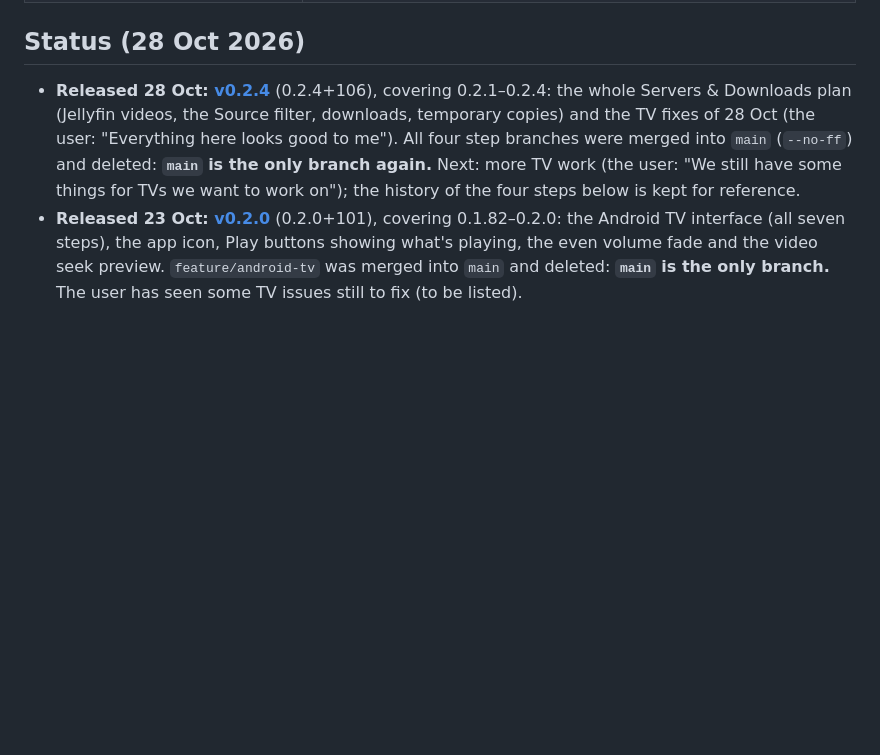
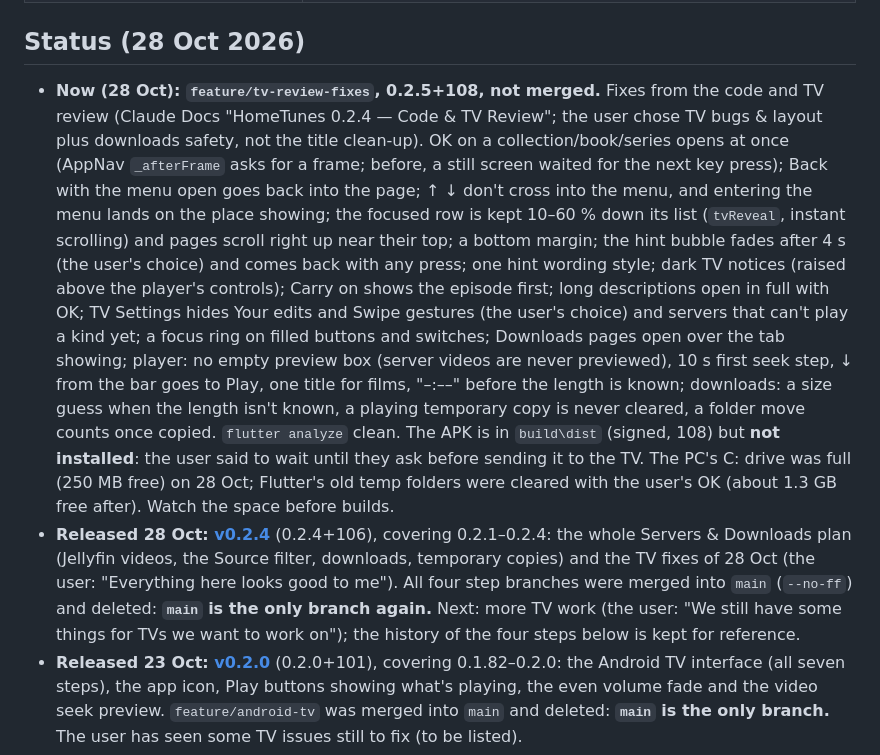
Before and after one commit to Jamesking96/HomeTunes, a Markdown page: docs/ai-context/00_START_HERE.md, the part around the change. Rendered like a GitHub page; blank space fills up the shorter version.

Commit message:
Notes: 0.2.5 review fixes on feature/tv-review-fixes; APK built, not installed
Co-Authored-By: Claude Opus 5.5 <noreply@anthropic.com>
Claude-Session: https://claude.ai/code/session_01WGXERizp5x3ha1nqhuK1gw

```diff
--- a/docs/ai-context/00_START_HERE.md
+++ b/docs/ai-context/00_START_HERE.md
@@ -18,6 +18,24 @@ Read the files in this order:
 
 ## Status (28 Oct 2026)
 
+- **Now (28 Oct): `feature/tv-review-fixes`, 0.2.5+108, not merged.** Fixes from the code and TV
+  review (Claude Docs "HomeTunes 0.2.4 — Code & TV Review"; the user chose TV bugs & layout plus
+  downloads safety, not the title clean-up). OK on a collection/book/series opens at once (AppNav
+  `_afterFrame` asks for a frame; before, a still screen waited for the next key press); Back with
+  the menu open goes back into the page; ↑ ↓ don't cross into the menu, and entering the menu lands
+  on the place showing; the focused row is kept 10–60 % down its list (`tvReveal`, instant
+  scrolling) and pages scroll right up near their top; a bottom margin; the hint bubble fades after
+  4 s (the user's choice) and comes back with any press; one hint wording style; dark TV notices
+  (raised above the player's controls); Carry on shows the episode first; long descriptions open in
+  full with OK; TV Settings hides Your edits and Swipe gestures (the user's choice) and servers that
+  can't play a kind yet; a focus ring on filled buttons and switches; Downloads pages open over the
+  tab showing; player: no empty preview box (server videos are never previewed), 10 s first seek
+  step, ↓ from the bar goes to Play, one title for films, "–:––" before the length is known;
+  downloads: a size guess when the length isn't known, a playing temporary copy is never cleared, a
+  folder move counts once copied. `flutter analyze` clean. The APK is in `build\dist` (signed,
+  108) but **not installed**: the user said to wait until they ask before sending it to the TV.
+  The PC's C: drive was full (250 MB free) on 28 Oct; Flutter's old temp folders were cleared with
+  the user's OK (about 1.3 GB free after). Watch the space before builds.
 - **Released 28 Oct: [v0.2.4](https://github.com/Jamesking96/HomeTunes/releases/tag/v0.2.4)** (0.2.4+106), covering 0.2.1–0.2.4: the whole Servers & Downloads plan (Jellyfin videos, the Source filter, downloads, temporary copies) and the TV fixes of 28 Oct (the user: "Everything here looks good to me"). All four step branches were merged into `main` (`--no-ff`) and deleted: **`main` is the only branch again.** Next: more TV work (the user: "We still have some things for TVs we want to work on"); the history of the four steps below is kept for reference.
 - **Released 23 Oct: [v0.2.0](https://github.com/Jamesking96/HomeTunes/releases/tag/v0.2.0)** (0.2.0+101), covering 0.1.82–0.2.0: the Android TV interface (all seven steps), the app icon, Play buttons showing what's playing, the even volume fade and the video seek preview. `feature/android-tv` was merged into `main` and deleted: **`main` is the only branch.** The user has seen some TV issues still to fix (to be listed).
 - **Now (25 Oct):** the Servers & Downloads plan (see `04_`). Step 1, Jellyfin videos (0.2.1+102),
```
